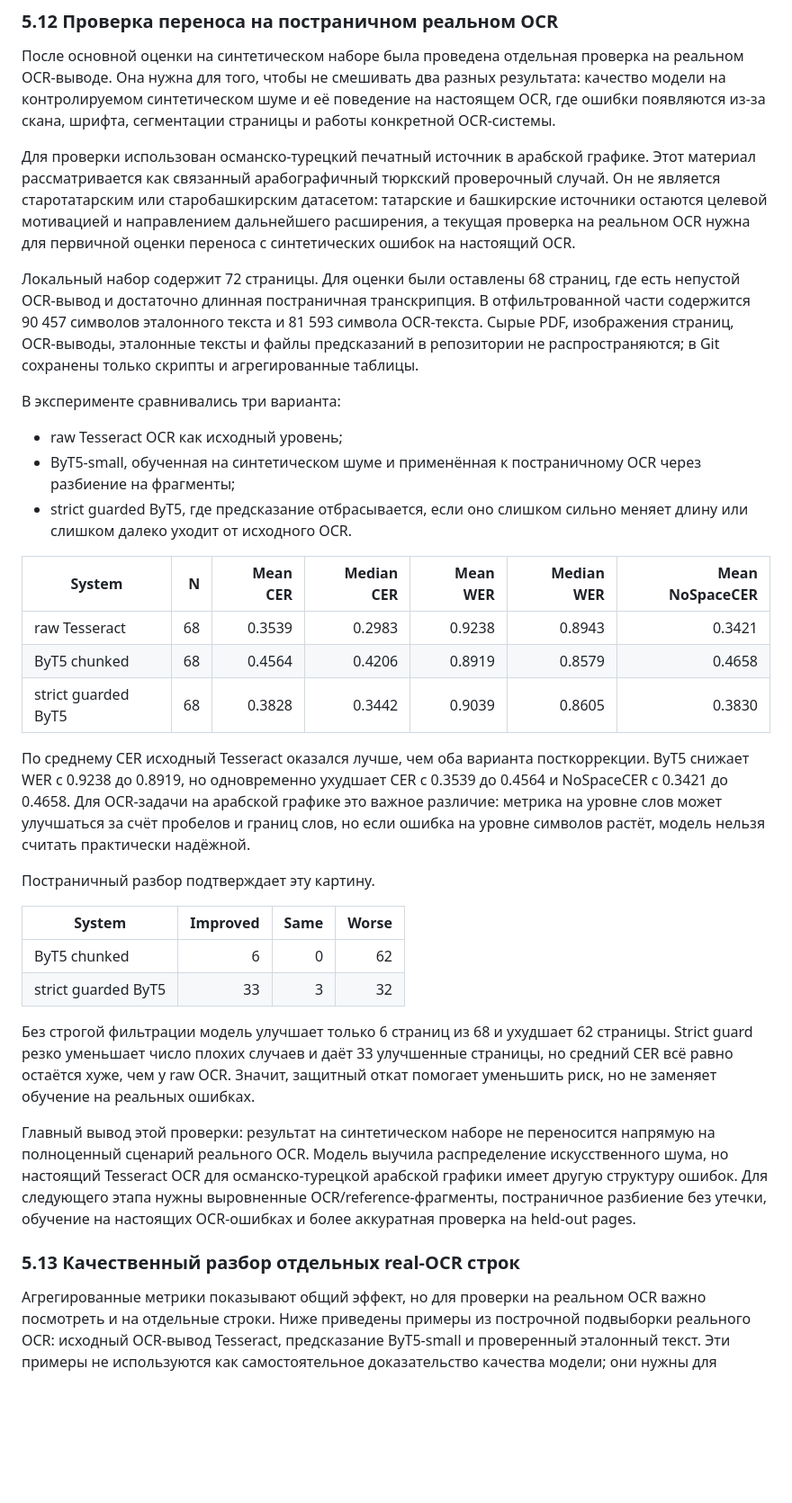
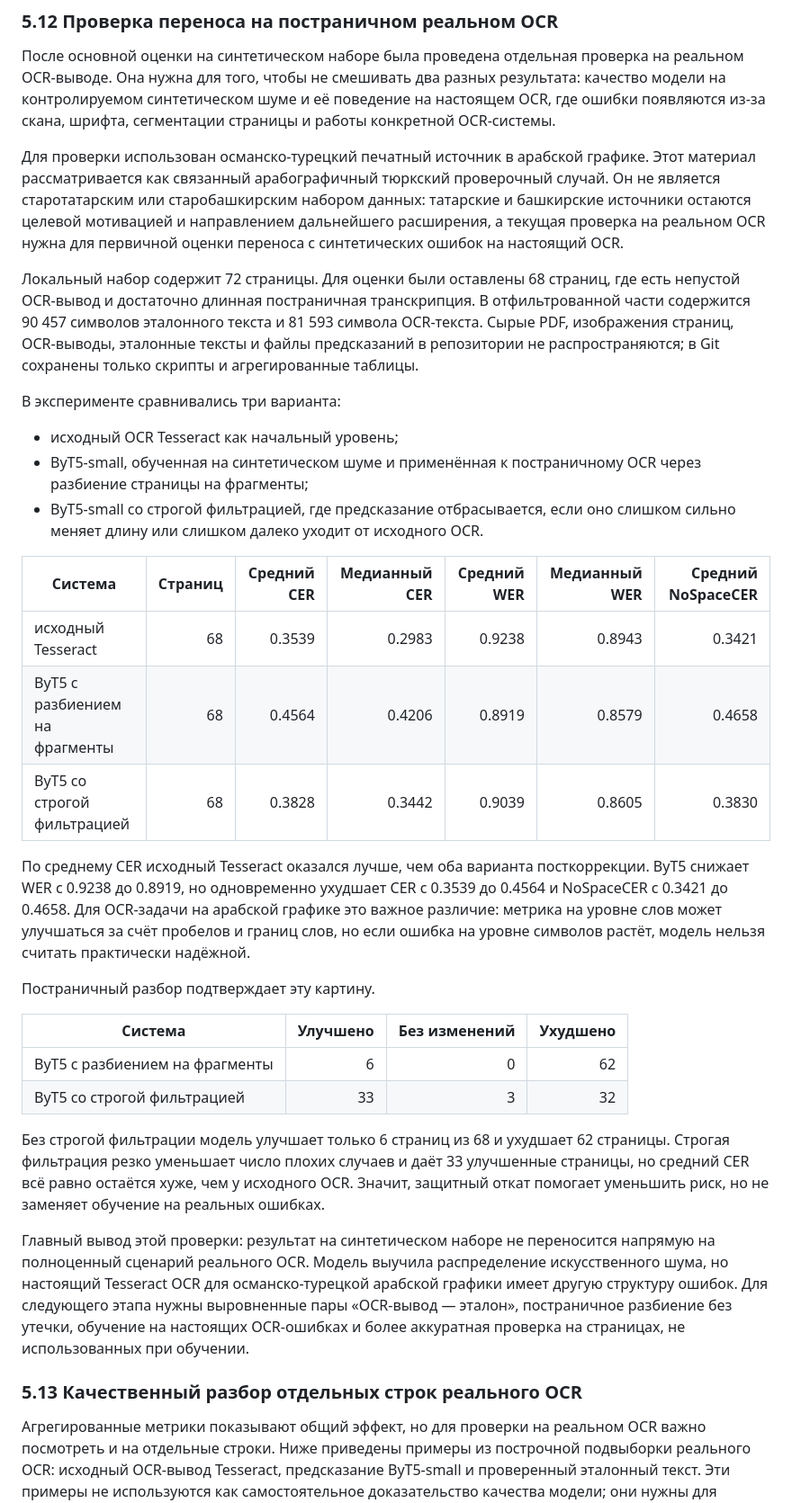
Before and after one commit to Therad445/low-resource-arabic-script-turkic-ocr, a Markdown page: docs/course_paper_final.md, the part around one of its changes. Shown at 90% size. GitHub-like rendering; blank space fills up the shorter version.

Commit message:
docs(paper): tighten real OCR results wording

```diff
--- a/docs/course_paper_final.md
+++ b/docs/course_paper_final.md
@@ -571,36 +571,36 @@ ByT5-small 512 превосходит метод без исправления
 
 После основной оценки на синтетическом наборе была проведена отдельная проверка на реальном OCR-выводе. Она нужна для того, чтобы не смешивать два разных результата: качество модели на контролируемом синтетическом шуме и её поведение на настоящем OCR, где ошибки появляются из-за скана, шрифта, сегментации страницы и работы конкретной OCR-системы.
 
-Для проверки использован османско-турецкий печатный источник в арабской графике. Этот материал рассматривается как связанный арабографичный тюркский проверочный случай. Он не является старотатарским или старобашкирским датасетом: татарские и башкирские источники остаются целевой мотивацией и направлением дальнейшего расширения, а текущая проверка на реальном OCR нужна для первичной оценки переноса с синтетических ошибок на настоящий OCR.
+Для проверки использован османско-турецкий печатный источник в арабской графике. Этот материал рассматривается как связанный арабографичный тюркский проверочный случай. Он не является старотатарским или старобашкирским набором данных: татарские и башкирские источники остаются целевой мотивацией и направлением дальнейшего расширения, а текущая проверка на реальном OCR нужна для первичной оценки переноса с синтетических ошибок на настоящий OCR.
 
 Локальный набор содержит 72 страницы. Для оценки были оставлены 68 страниц, где есть непустой OCR-вывод и достаточно длинная постраничная транскрипция. В отфильтрованной части содержится 90 457 символов эталонного текста и 81 593 символа OCR-текста. Сырые PDF, изображения страниц, OCR-выводы, эталонные тексты и файлы предсказаний в репозитории не распространяются; в Git сохранены только скрипты и агрегированные таблицы.
 
 В эксперименте сравнивались три варианта:
 
-- raw Tesseract OCR как исходный уровень;
-- ByT5-small, обученная на синтетическом шуме и применённая к постраничному OCR через разбиение на фрагменты;
-- strict guarded ByT5, где предсказание отбрасывается, если оно слишком сильно меняет длину или слишком далеко уходит от исходного OCR.
+- исходный OCR Tesseract как начальный уровень;
+- ByT5-small, обученная на синтетическом шуме и применённая к постраничному OCR через разбиение страницы на фрагменты;
+- ByT5-small со строгой фильтрацией, где предсказание отбрасывается, если оно слишком сильно меняет длину или слишком далеко уходит от исходного OCR.
 
-| System | N | Mean CER | Median CER | Mean WER | Median WER | Mean NoSpaceCER |
+| Система | Страниц | Средний CER | Медианный CER | Средний WER | Медианный WER | Средний NoSpaceCER |
 |---|---:|---:|---:|---:|---:|---:|
-| raw Tesseract | 68 | 0.3539 | 0.2983 | 0.9238 | 0.8943 | 0.3421 |
-| ByT5 chunked | 68 | 0.4564 | 0.4206 | 0.8919 | 0.8579 | 0.4658 |
-| strict guarded ByT5 | 68 | 0.3828 | 0.3442 | 0.9039 | 0.8605 | 0.3830 |
+| исходный Tesseract | 68 | 0.3539 | 0.2983 | 0.9238 | 0.8943 | 0.3421 |
+| ByT5 с разбиением на фрагменты | 68 | 0.4564 | 0.4206 | 0.8919 | 0.8579 | 0.4658 |
+| ByT5 со строгой фильтрацией | 68 | 0.3828 | 0.3442 | 0.9039 | 0.8605 | 0.3830 |
 
 По среднему CER исходный Tesseract оказался лучше, чем оба варианта посткоррекции. ByT5 снижает WER с 0.9238 до 0.8919, но одновременно ухудшает CER с 0.3539 до 0.4564 и NoSpaceCER с 0.3421 до 0.4658. Для OCR-задачи на арабской графике это важное различие: метрика на уровне слов может улучшаться за счёт пробелов и границ слов, но если ошибка на уровне символов растёт, модель нельзя считать практически надёжной.
 
 Постраничный разбор подтверждает эту картину.
 
-| System | Improved | Same | Worse |
+| Система | Улучшено | Без изменений | Ухудшено |
 |---|---:|---:|---:|
-| ByT5 chunked | 6 | 0 | 62 |
-| strict guarded ByT5 | 33 | 3 | 32 |
+| ByT5 с разбиением на фрагменты | 6 | 0 | 62 |
+| ByT5 со строгой фильтрацией | 33 | 3 | 32 |
 
-Без строгой фильтрации модель улучшает только 6 страниц из 68 и ухудшает 62 страницы. Strict guard резко уменьшает число плохих случаев и даёт 33 улучшенные страницы, но средний CER всё равно остаётся хуже, чем у raw OCR. Значит, защитный откат помогает уменьшить риск, но не заменяет обучение на реальных ошибках.
+Без строгой фильтрации модель улучшает только 6 страниц из 68 и ухудшает 62 страницы. Строгая фильтрация резко уменьшает число плохих случаев и даёт 33 улучшенные страницы, но средний CER всё равно остаётся хуже, чем у исходного OCR. Значит, защитный откат помогает уменьшить риск, но не заменяет обучение на реальных ошибках.
 
-Главный вывод этой проверки: результат на синтетическом наборе не переносится напрямую на полноценный сценарий реального OCR. Модель выучила распределение искусственного шума, но настоящий Tesseract OCR для османско-турецкой арабской графики имеет другую структуру ошибок. Для следующего этапа нужны выровненные OCR/reference-фрагменты, постраничное разбиение без утечки, обучение на настоящих OCR-ошибках и более аккуратная проверка на held-out pages.
+Главный вывод этой проверки: результат на синтетическом наборе не переносится напрямую на полноценный сценарий реального OCR. Модель выучила распределение искусственного шума, но настоящий Tesseract OCR для османско-турецкой арабской графики имеет другую структуру ошибок. Для следующего этапа нужны выровненные пары «OCR-вывод — эталон», постраничное разбиение без утечки, обучение на настоящих OCR-ошибках и более аккуратная проверка на страницах, не использованных при обучении.
 
-### 5.13 Качественный разбор отдельных real-OCR строк
+### 5.13 Качественный разбор отдельных строк реального OCR
 
 Агрегированные метрики показывают общий эффект, но для проверки на реальном OCR важно посмотреть и на отдельные строки. Ниже приведены примеры из построчной подвыборки реального OCR: исходный OCR-вывод Tesseract, предсказание ByT5-small и проверенный эталонный текст. Эти примеры не используются как самостоятельное доказательство качества модели; они нужны для интерпретации типов ошибок.
 
```
Also changed, not shown: other parts of docs/course_paper_final.md (+8 -8 lines), docs/course_paper_hse_export.md (+22 -22 lines).
